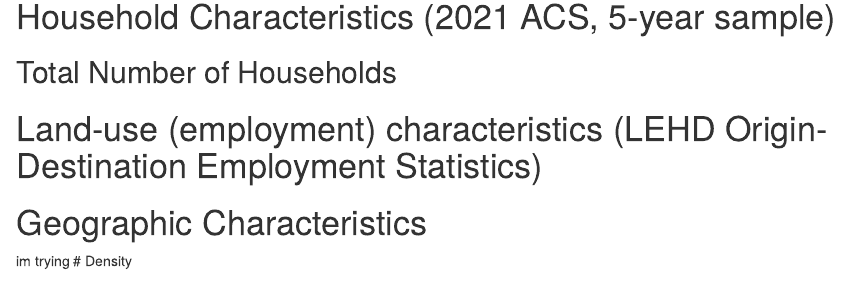
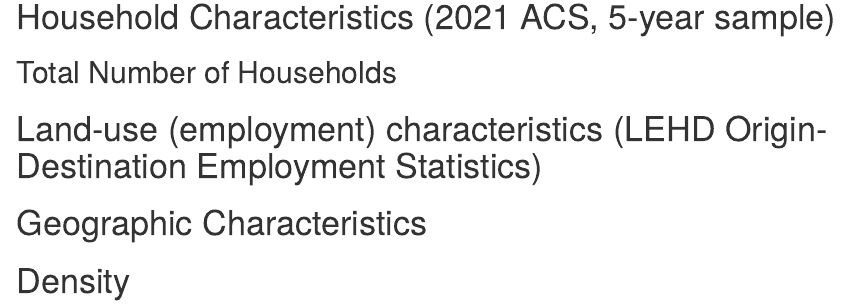
Before and after one commit to aseeleyGSD/HonoluluTravel, an R Markdown document (main_markdown.Rmd): the page in a window 1100 px wide, from 700 px down. Rendered offline with R 4.5, knitr and Pandoc, with nearby package versions; the code chunks are not run, so their results and figures are left out; drawn as R Markdown's standard HTML page in place of the format the file asks for.

Commit message:
is trying really hard

````diff
--- a/main_markdown.Rmd
+++ b/main_markdown.Rmd
@@ -99,5 +99,5 @@ lehd_tracts_join <- inner_join(lehd_tracts, tracts_land_area, by=c('GEOID'='GEOI
 ```{r message=FALSE, warning=FALSE, results='hide'}
 lehd_tracts_join$employment_density <- lehd_tracts_join$total_emp / lehd_tracts_join$Land_Area
 ```
-im trying
+
 # Density
````
